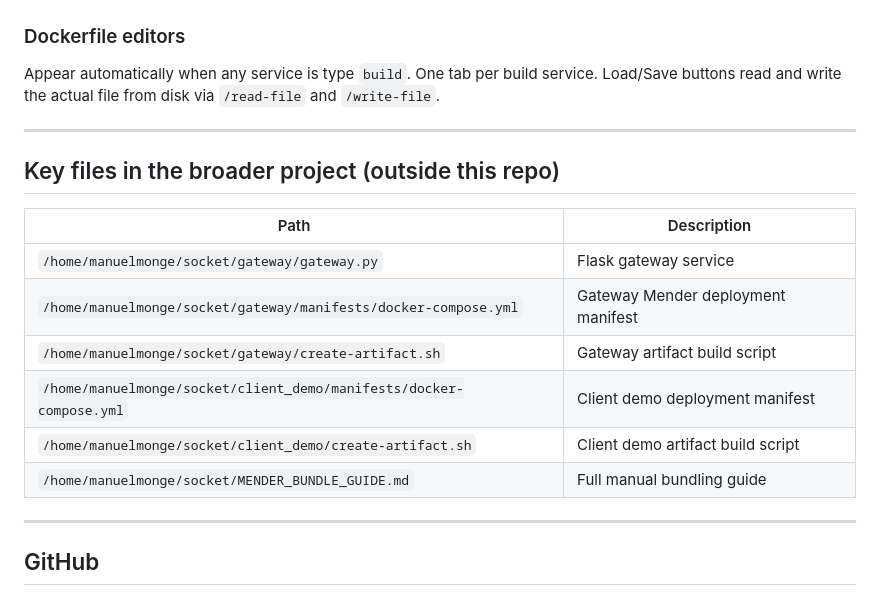
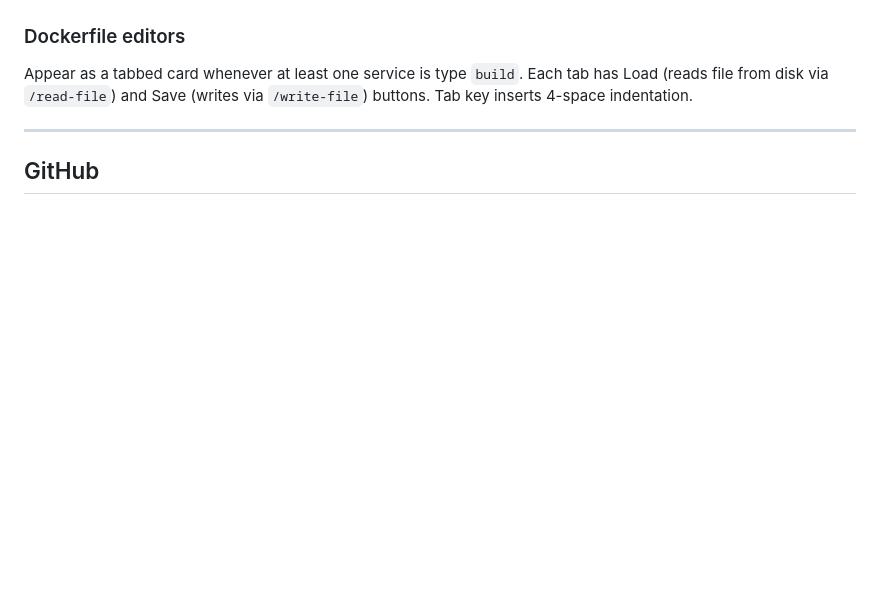
Before and after one commit to didcom-machines/dc-mender-bundler, a Markdown page: CLAUDE.md, the part around one of its changes. Drawn GitHub-style; blank space fills up the shorter version.

```diff
--- a/CLAUDE.md
+++ b/CLAUDE.md
@@ -144,20 +96,7 @@ Without `iptable_raw`, any `ports:` mapping fails with `Table does not exist`.
 
 ### Dockerfile editors
 
-Appear automatically when any service is type `build`. One tab per build service. Load/Save buttons read and write the actual file from disk via `/read-file` and `/write-file`.
-
----
-
-## Key files in the broader project (outside this repo)
-
-| Path | Description |
-|------|-------------|
-| `/home/manuelmonge/socket/gateway/gateway.py` | Flask gateway service |
-| `/home/manuelmonge/socket/gateway/manifests/docker-compose.yml` | Gateway Mender deployment manifest |
-| `/home/manuelmonge/socket/gateway/create-artifact.sh` | Gateway artifact build script |
-| `/home/manuelmonge/socket/client_demo/manifests/docker-compose.yml` | Client demo deployment manifest |
-| `/home/manuelmonge/socket/client_demo/create-artifact.sh` | Client demo artifact build script |
-| `/home/manuelmonge/socket/MENDER_BUNDLE_GUIDE.md` | Full manual bundling guide |
+Appear as a tabbed card whenever at least one service is type `build`. Each tab has Load (reads file from disk via `/read-file`) and Save (writes via `/write-file`) buttons. Tab key inserts 4-space indentation.
 
 ---
 
```
Also changed, not shown: other parts of CLAUDE.md (+49 -97 lines).
